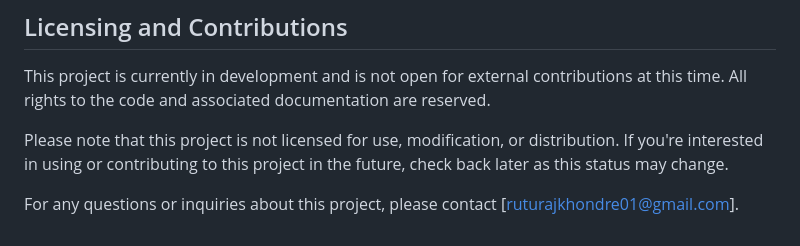
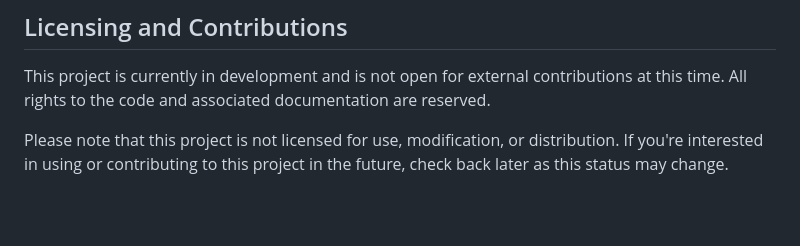
Before and after one commit to RuturajKhondre/gender-bias-tool, a Markdown page: README.md, the part around the change. GitHub-like rendering; blank space fills up the shorter version.

```diff
--- a/README.md
+++ b/README.md
@@ -73,5 +73,3 @@ This project utilizes the following AI technologies for specific components:
 This project is currently in development and is not open for external contributions at this time. All rights to the code and associated documentation are reserved.
 
 Please note that this project is not licensed for use, modification, or distribution. If you're interested in using or contributing to this project in the future, check back later as this status may change.
-
-For any questions or inquiries about this project, please contact [ruturajkhondre01@gmail.com].
```
